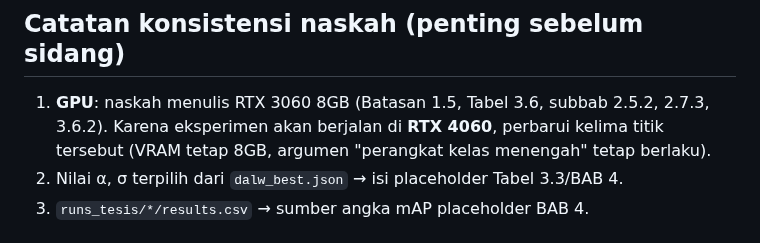
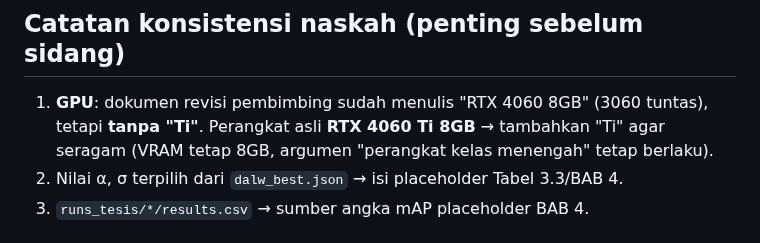
Before and after one commit to victoriavals/density-aware-yolo26-vehicle-counting, a Markdown page: README.md, the part around the change. GitHub-like rendering.

Commit message:
docs: update GPU consistency note from RTX 3060 fix to missing 'Ti' suffix

```diff
--- a/README.md
+++ b/README.md
@@ -102,10 +102,9 @@ gradien — klaim Pers. 3.5 terpenuhi secara literal).
 
 ## Catatan konsistensi naskah (penting sebelum sidang)
 
-1. **GPU**: naskah menulis RTX 3060 8GB (Batasan 1.5, Tabel 3.6, subbab 2.5.2,
-   2.7.3, 3.6.2). Karena eksperimen akan berjalan di **RTX 4060**, perbarui
-   kelima titik tersebut (VRAM tetap 8GB, argumen "perangkat kelas menengah"
-   tetap berlaku).
+1. **GPU**: dokumen revisi pembimbing sudah menulis "RTX 4060 8GB" (3060 tuntas),
+   tetapi **tanpa "Ti"**. Perangkat asli **RTX 4060 Ti 8GB** → tambahkan "Ti" agar
+   seragam (VRAM tetap 8GB, argumen "perangkat kelas menengah" tetap berlaku).
 2. Nilai α, σ terpilih dari `dalw_best.json` → isi placeholder Tabel 3.3/BAB 4.
 3. `runs_tesis/*/results.csv` → sumber angka mAP placeholder BAB 4.
 
```
